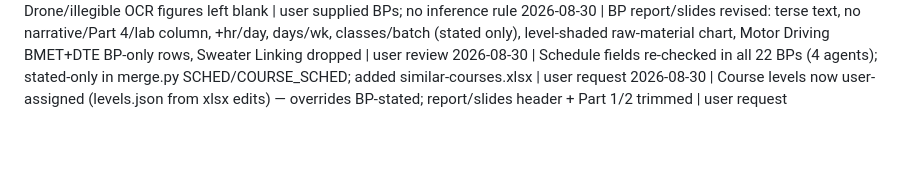
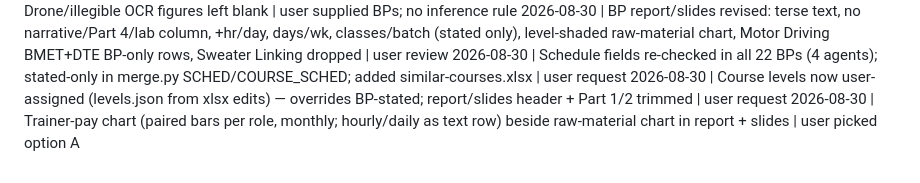
Before and after one commit to shourovrm/SICIP-standards, a Markdown page: DECISIONS.md, the part around the change. Rendered like a GitHub page; blank space fills up the shorter version.

Commit message:
docs: trainer pay chart noted

```diff
--- a/DECISIONS.md
+++ b/DECISIONS.md
@@ -48,3 +48,4 @@ Site BUILT and verified locally (Playwright: search, calculator math, print shee
 2026-08-30 | BP report/slides revised: terse text, no narrative/Part 4/lab column, +hr/day, days/wk, classes/batch (stated only), level-shaded raw-material chart, Motor Driving BMET+DTE BP-only rows, Sweater Linking dropped | user review
 2026-08-30 | Schedule fields re-checked in all 22 BPs (4 agents); stated-only in merge.py SCHED/COURSE_SCHED; added similar-courses.xlsx | user request
 2026-08-30 | Course levels now user-assigned (levels.json from xlsx edits) — overrides BP-stated; report/slides header + Part 1/2 trimmed | user request
+2026-08-30 | Trainer-pay chart (paired bars per role, monthly; hourly/daily as text row) beside raw-material chart in report + slides | user picked option A
```
